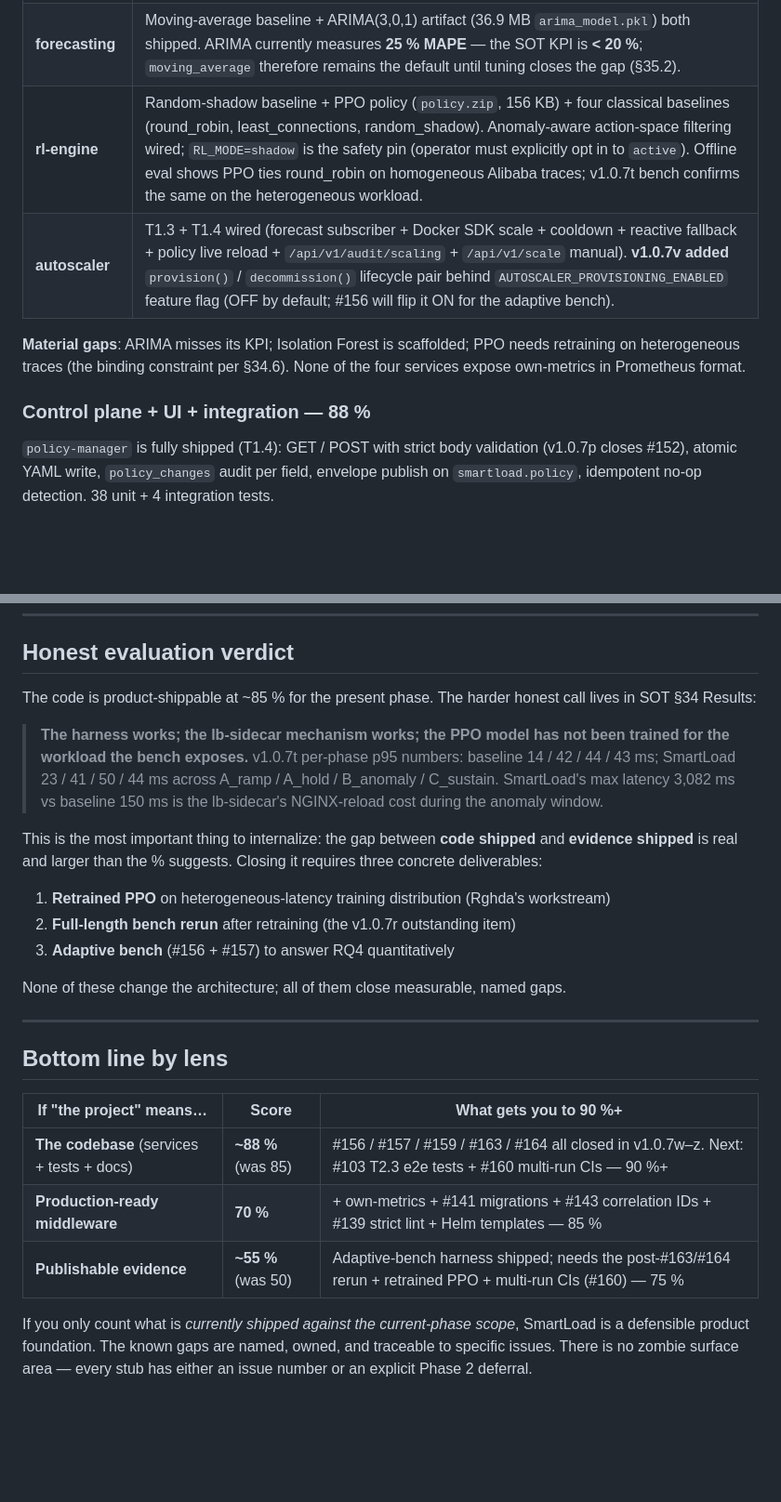
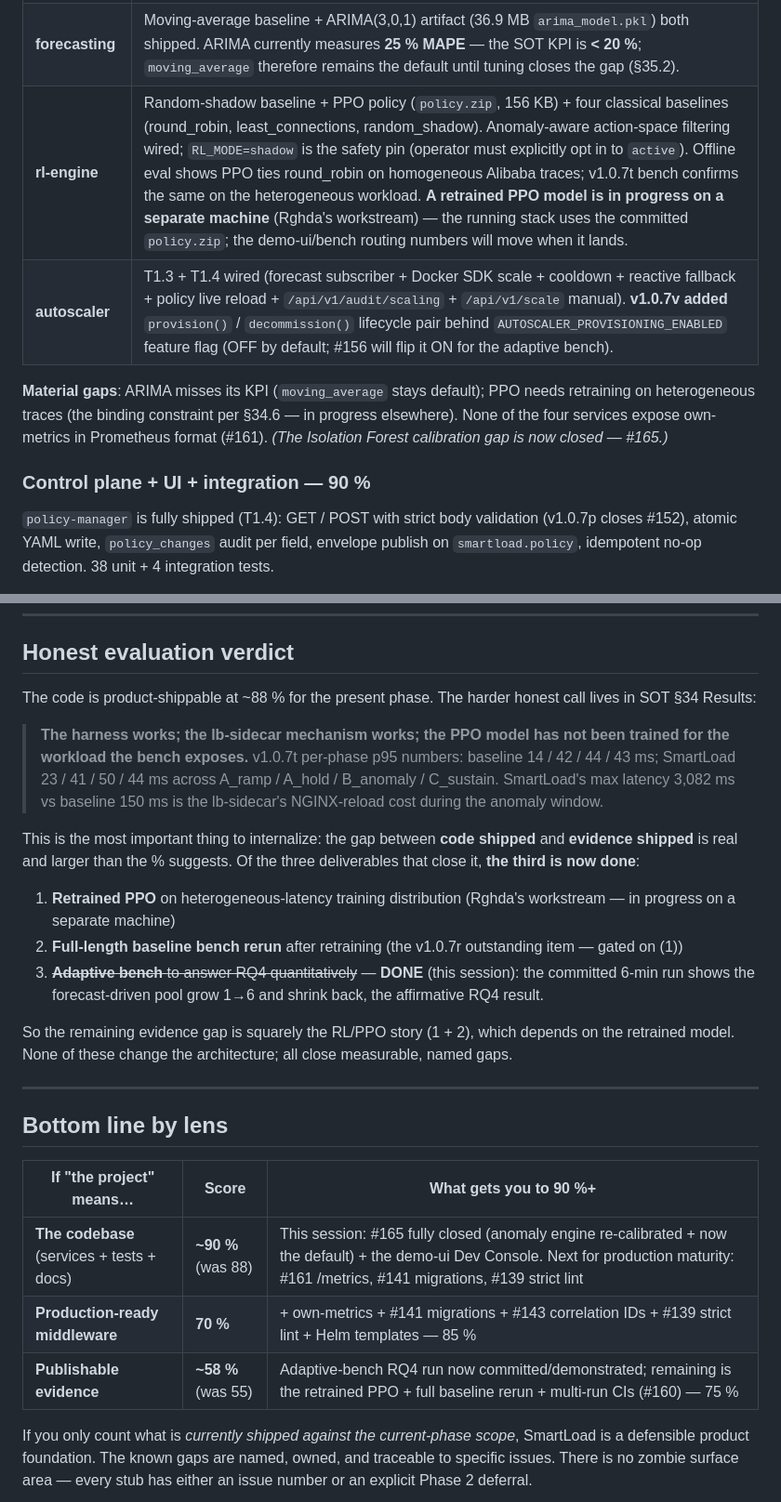
Before and after one commit to TasneemEltabakh/smartload, a Markdown page: docs/PROJECT_STATE.md, 2 parts joined by grey strips. Shown at 93% size. Rendered like a GitHub page; blank space fills up the shorter version.

```diff
--- a/docs/PROJECT_STATE.md
+++ b/docs/PROJECT_STATE.md
@@ -49,10 +51,10 @@ Four services, all wired:
 | **forecasting** | Moving-average baseline + ARIMA(3,0,1) artifact (36.9 MB `arima_model.pkl`) both shipped. ARIMA currently measures **25 % MAPE** — the SOT KPI is **< 20 %**; `moving_average` therefore remains the default until tuning closes the gap (§35.2). |
-| **rl-engine** | Random-shadow baseline + PPO policy (`policy.zip`, 156 KB) + four classical baselines (round_robin, least_connections, random_shadow). Anomaly-aware action-space filtering wired; `RL_MODE=shadow` is the safety pin (operator must explicitly opt in to `active`). Offline eval shows PPO ties round_robin on homogeneous Alibaba traces; v1.0.7t bench confirms the same on the heterogeneous workload. |
+| **rl-engine** | Random-shadow baseline + PPO policy (`policy.zip`, 156 KB) + four classical baselines (round_robin, least_connections, random_shadow). Anomaly-aware action-space filtering wired; `RL_MODE=shadow` is the safety pin (operator must explicitly opt in to `active`). Offline eval shows PPO ties round_robin on homogeneous Alibaba traces; v1.0.7t bench confirms the same on the heterogeneous workload. **A retrained PPO model is in progress on a separate machine** (Rghda's workstream) — the running stack uses the committed `policy.zip`; the demo-ui/bench routing numbers will move when it lands. |
 | **autoscaler** | T1.3 + T1.4 wired (forecast subscriber + Docker SDK scale + cooldown + reactive fallback + policy live reload + `/api/v1/audit/scaling` + `/api/v1/scale` manual). **v1.0.7v added** `provision()` / `decommission()` lifecycle pair behind `AUTOSCALER_PROVISIONING_ENABLED` feature flag (OFF by default; #156 will flip it ON for the adaptive bench). |
 
-**Material gaps**: ARIMA misses its KPI; Isolation Forest is scaffolded; PPO needs retraining on heterogeneous traces (the binding constraint per §34.6). None of the four services expose own-metrics in Prometheus format.
+**Material gaps**: ARIMA misses its KPI (`moving_average` stays default); PPO needs retraining on heterogeneous traces (the binding constraint per §34.6 — in progress elsewhere). None of the four services expose own-metrics in Prometheus format (#161). _(The Isolation Forest calibration gap is now closed — #165.)_
 
-### Control plane + UI + integration — 88 %
+### Control plane + UI + integration — 90 %
 
 `policy-manager` is fully shipped (T1.4): GET / POST with strict body validation (v1.0.7p closes #152), atomic YAML write, `policy_changes` audit per field, envelope publish on `smartload.policy`, idempotent no-op detection. 38 unit + 4 integration tests.
 
@@ -152,17 +154,17 @@ Per SOT §35.1 — these are explicit Phase 2 SaaS items, not unfinished work:
 
 ## Honest evaluation verdict
 
-The code is product-shippable at ~85 % for the present phase. The harder honest call lives in SOT §34 Results:
+The code is product-shippable at ~88 % for the present phase. The harder honest call lives in SOT §34 Results:
 
 > **The harness works; the lb-sidecar mechanism works; the PPO model has not been trained for the workload the bench exposes.** v1.0.7t per-phase p95 numbers: baseline 14 / 42 / 44 / 43 ms; SmartLoad 23 / 41 / 50 / 44 ms across A_ramp / A_hold / B_anomaly / C_sustain. SmartLoad's max latency 3,082 ms vs baseline 150 ms is the lb-sidecar's NGINX-reload cost during the anomaly window.
 
-This is the most important thing to internalize: the gap between **code shipped** and **evidence shipped** is real and larger than the % suggests. Closing it requires three concrete deliverables:
+This is the most important thing to internalize: the gap between **code shipped** and **evidence shipped** is real and larger than the % suggests. Of the three deliverables that close it, **the third is now done**:
 
-1. **Retrained PPO** on heterogeneous-latency training distribution (Rghda's workstream)
-2. **Full-length bench rerun** after retraining (the v1.0.7r outstanding item)
-3. **Adaptive bench** (#156 + #157) to answer RQ4 quantitatively
+1. **Retrained PPO** on heterogeneous-latency training distribution (Rghda's workstream — in progress on a separate machine)
+2. **Full-length baseline bench rerun** after retraining (the v1.0.7r outstanding item — gated on (1))
+3. ~~**Adaptive bench** to answer RQ4 quantitatively~~ — **DONE** (this session): the committed 6-min run shows the forecast-driven pool grow 1→6 and shrink back, the affirmative RQ4 result.
 
-None of these change the architecture; all of them close measurable, named gaps.
+So the remaining evidence gap is squarely the RL/PPO story (1 + 2), which depends on the retrained model. None of these change the architecture; all close measurable, named gaps.
 
 ---
 
@@ -170,9 +172,9 @@ None of these change the architecture; all of them close measurable, named gaps.
 
 | If "the project" means… | Score | What gets you to 90 %+ |
 |---|---|---|
-| **The codebase** (services + tests + docs) | **~88 %** (was 85) | #156 / #157 / #159 / #163 / #164 all closed in v1.0.7w–z. Next: #103 T2.3 e2e tests + #160 multi-run CIs — 90 %+ |
+| **The codebase** (services + tests + docs) | **~90 %** (was 88) | This session: #165 fully closed (anomaly engine re-calibrated + now the default) + the demo-ui Dev Console. Next for production maturity: #161 /metrics, #141 migrations, #139 strict lint |
 | **Production-ready middleware** | **70 %** | + own-metrics + #141 migrations + #143 correlation IDs + #139 strict lint + Helm templates — 85 % |
-| **Publishable evidence** | **~55 %** (was 50) | Adaptive-bench harness shipped; needs the post-#163/#164 rerun + retrained PPO + multi-run CIs (#160) — 75 % |
+| **Publishable evidence** | **~58 %** (was 55) | Adaptive-bench RQ4 run now committed/demonstrated; remaining is the retrained PPO + full baseline rerun + multi-run CIs (#160) — 75 % |
 
 If you only count what is *currently shipped against the current-phase scope*, SmartLoad is a defensible product foundation. The known gaps are named, owned, and traceable to specific issues. There is no zombie surface area — every stub has either an issue number or an explicit Phase 2 deferral.
 
```
Also changed, not shown: other parts of docs/PROJECT_STATE.md (+15 -11 lines).
